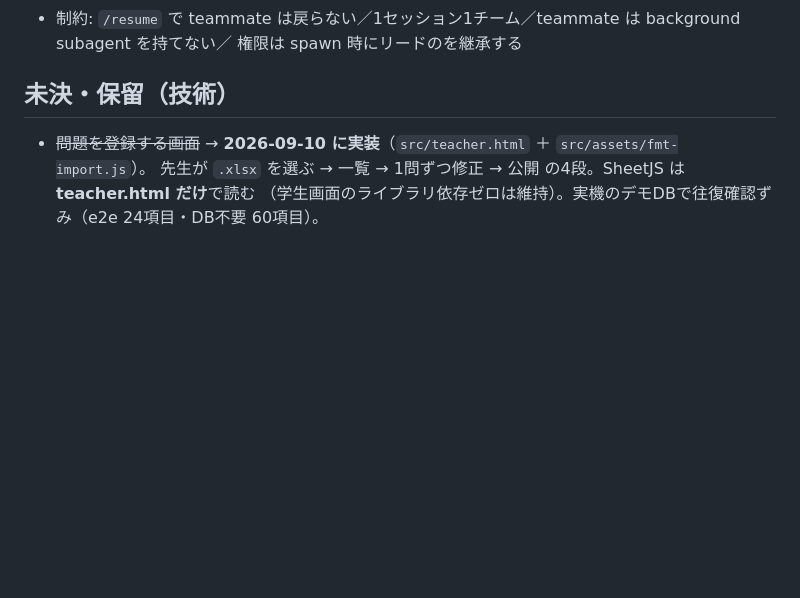
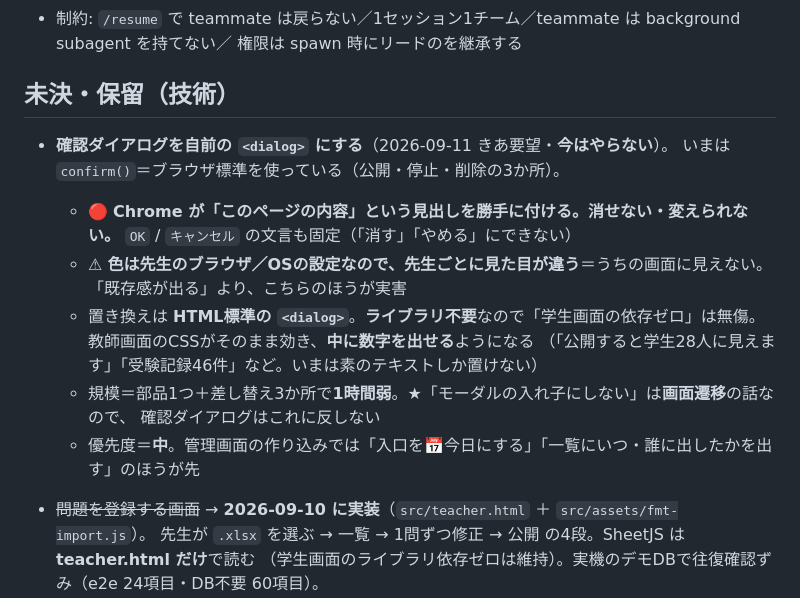
Before and after one commit to skullchiave/scg-student-portal, a Markdown page: CLAUDE.md, the part around the change. GitHub-like rendering; blank space fills up the shorter version.

Commit message:
確認ダイアログの自前化を保留項目として記録した（今はやらない）
きあ要望（2026-09-11）＝ブラウザ標準の confirm は「このページの内容」という見出しが
勝手に付き、消せない。色も先生のブラウザ／OSの設定なので、先生ごとに見た目が違う。
HTML標準の <dialog> で置き換え可能（ライブラリ不要）と分かったので、規模と優先度つきで
未決・保留に書いた。着手はしない。

Co-Authored-By: Claude Opus 5 (1M context) <noreply@anthropic.com>
Claude-Session: https://claude.ai/code/session_01Vv7c9wK1EZ2SmesEXZJXoF

```diff
--- a/CLAUDE.md
+++ b/CLAUDE.md
@@ -382,6 +382,19 @@ README.md 参照（s001〜s040 / t001 / l001〜l150、テストと負荷試験
 
 ## 未決・保留（技術）
 
+- **確認ダイアログを自前の `<dialog>` にする**（2026-09-11 きあ要望・**今はやらない**）。
+  いまは `confirm()`＝ブラウザ標準を使っている（公開・停止・削除の3か所）。
+  - 🔴 **Chrome が「このページの内容」という見出しを勝手に付ける。消せない・変えられない。**
+    `OK` / `キャンセル` の文言も固定（「消す」「やめる」にできない）
+  - ⚠ **色は先生のブラウザ／OSの設定なので、先生ごとに見た目が違う**＝うちの画面に見えない。
+    「既存感が出る」より、こちらのほうが実害
+  - 置き換えは **HTML標準の `<dialog>`**。**ライブラリ不要**なので「学生画面の依存ゼロ」は無傷。
+    教師画面のCSSがそのまま効き、**中に数字を出せる**ようになる
+    （「公開すると学生28人に見えます」「受験記録46件」など。いまは素のテキストしか置けない）
+  - 規模＝部品1つ＋差し替え3か所で**1時間弱**。★「モーダルの入れ子にしない」は**画面遷移**の話なので、
+    確認ダイアログはこれに反しない
+  - 優先度＝**中**。管理画面の作り込みでは「入口を📅今日にする」「一覧にいつ・誰に出したかを出す」のほうが先
+
 - ~~問題を登録する画面~~ → **2026-09-10 に実装**（`src/teacher.html` ＋ `src/assets/fmt-import.js`）。
   先生が `.xlsx` を選ぶ → 一覧 → 1問ずつ修正 → 公開 の4段。SheetJS は **teacher.html だけ**で読む
   （学生画面のライブラリ依存ゼロは維持）。実機のデモDBで往復確認ずみ（e2e 24項目・DB不要 60項目）。
```
